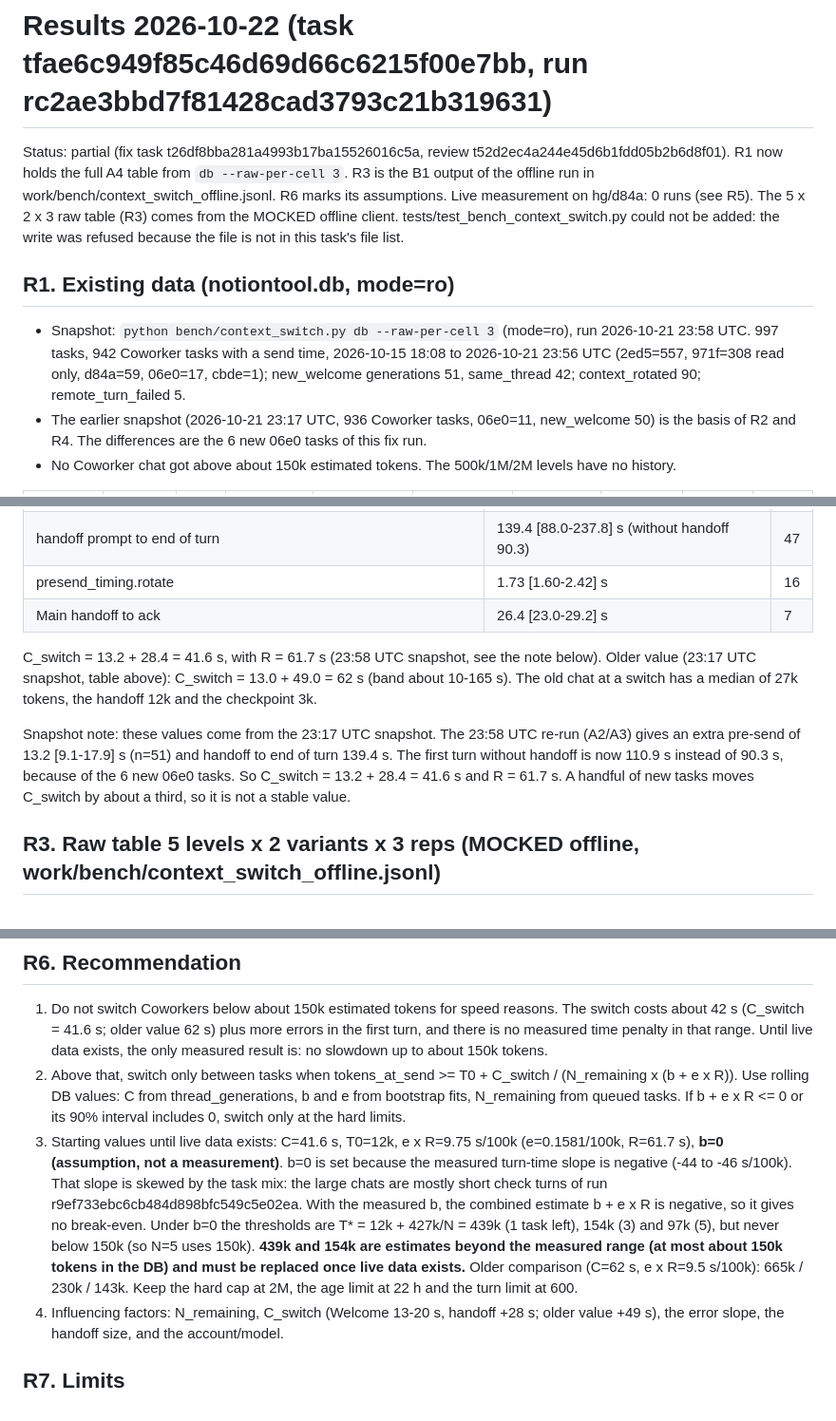
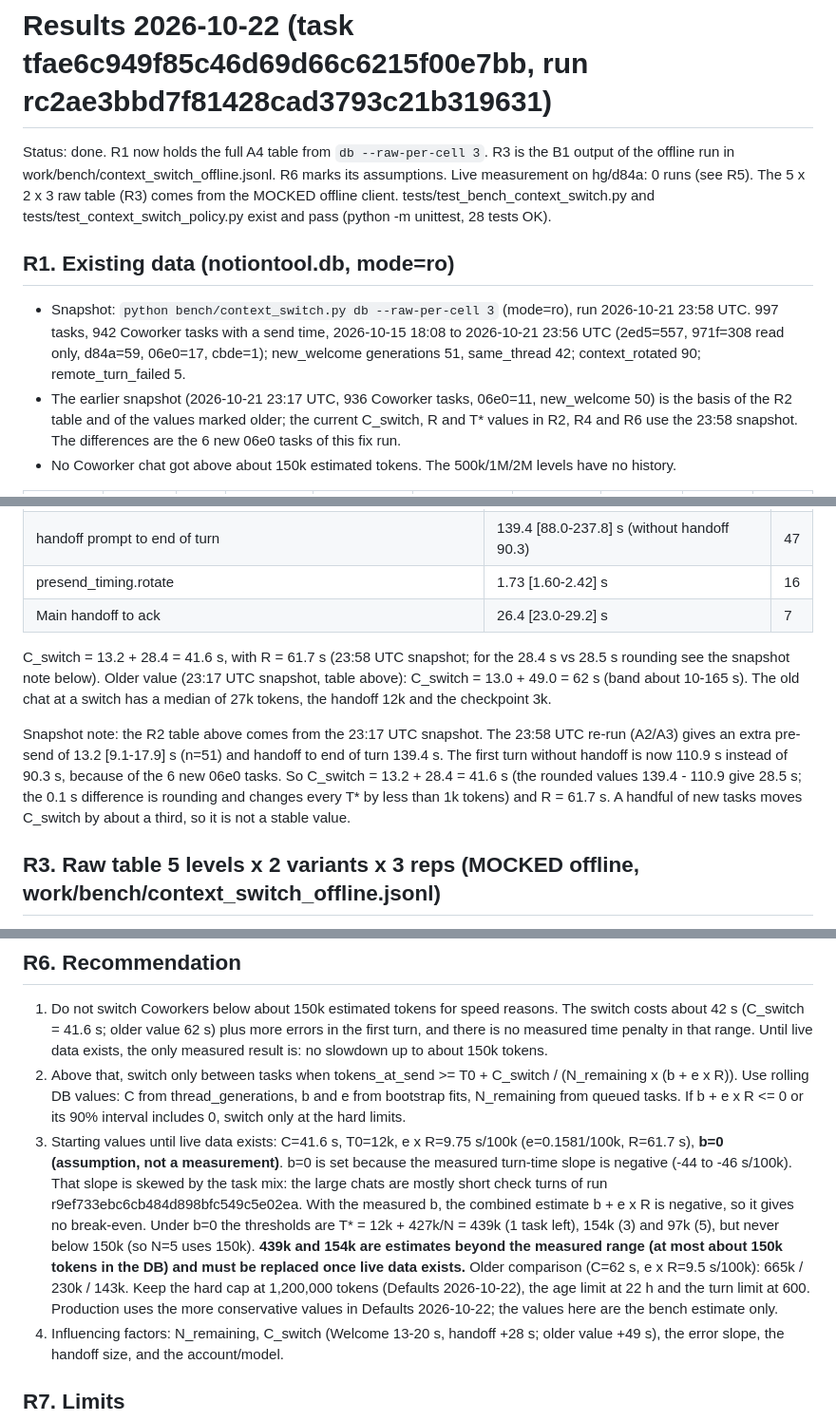
Before and after one commit to 369adi/NotionTool, a Markdown page: docs/CONTEXT_SWITCH_BENCH.md, 3 parts joined by grey strips. Shown at 95% size. Rendered like a GitHub page.

Commit message:
Task t3a0da1c2a00c4648947fee4738fca358: Fix 2: CONTEXT_SWITCH_BENCH.md: unify values and add defaults section
NotionTool-Task: t3a0da1c2a00c4648947fee4738fca358
NotionTool-Step: 401dac2a-b9fd-8039-a655-00aa799d2f36
NotionTool-Goal: Fix 2: CONTEXT_SWITCH_BENCH.md: unify values and add defaults section

```diff
--- a/docs/CONTEXT_SWITCH_BENCH.md
+++ b/docs/CONTEXT_SWITCH_BENCH.md
@@ -62,13 +62,13 @@ Client interface: optional `prepare(level_tokens, variant)` -> `{context_tokens,
 
 # Results 2026-10-22 (task tfae6c949f85c46d69d66c6215f00e7bb, run rc2ae3bbd7f81428cad3793c21b319631)
 
-Status: partial (fix task t26df8bba281a4993b17ba15526016c5a, review t52d2ec4a244e45d6b1fdd05b2b6d8f01). R1 now holds the full A4 table from `db --raw-per-cell 3`. R3 is the B1 output of the offline run in work/bench/context_switch_offline.jsonl. R6 marks its assumptions.
-Live measurement on hg/d84a: 0 runs (see R5). The 5 x 2 x 3 raw table (R3) comes from the MOCKED offline client. tests/test_bench_context_switch.py could not be added: the write was refused because the file is not in this task's file list.
+Status: done. R1 now holds the full A4 table from `db --raw-per-cell 3`. R3 is the B1 output of the offline run in work/bench/context_switch_offline.jsonl. R6 marks its assumptions.
+Live measurement on hg/d84a: 0 runs (see R5). The 5 x 2 x 3 raw table (R3) comes from the MOCKED offline client. tests/test_bench_context_switch.py and tests/test_context_switch_policy.py exist and pass (python -m unittest, 28 tests OK).
 
 ## R1. Existing data (notiontool.db, mode=ro)
 
 - Snapshot: `python bench/context_switch.py db --raw-per-cell 3` (mode=ro), run 2026-10-21 23:58 UTC. 997 tasks, 942 Coworker tasks with a send time, 2026-10-15 18:08 to 2026-10-21 23:56 UTC (2ed5=557, 971f=308 read only, d84a=59, 06e0=17, cbde=1); new_welcome generations 51, same_thread 42; context_rotated 90; remote_turn_failed 5.
-- The earlier snapshot (2026-10-21 23:17 UTC, 936 Coworker tasks, 06e0=11, new_welcome 50) is the basis of R2 and R4. The differences are the 6 new 06e0 tasks of this fix run.
+- The earlier snapshot (2026-10-21 23:17 UTC, 936 Coworker tasks, 06e0=11, new_welcome 50) is the basis of the R2 table and of the values marked older; the current C_switch, R and T* values in R2, R4 and R6 use the 23:58 snapshot. The differences are the 6 new 06e0 tasks of this fix run.
 - No Coworker chat got above about 150k estimated tokens. The 500k/1M/2M levels have no history.
 
 | Level | Variant | n | tokens at send | TTFO s med [IQR] | turn s med [IQR] | task total s | turns with error | retried | done |
@@ -117,9 +117,9 @@ Rows from the earlier snapshot that A4 no longer lists (full IDs): te8a8591b4c90
 | presend_timing.rotate | 1.73 [1.60-2.42] s | 16 |
 | Main handoff to ack | 26.4 [23.0-29.2] s | 7 |
 
-C_switch = 13.2 + 28.4 = 41.6 s, with R = 61.7 s (23:58 UTC snapshot, see the note below). Older value (23:17 UTC snapshot, table above): C_switch = 13.0 + 49.0 = 62 s (band about 10-165 s). The old chat at a switch has a median of 27k tokens, the handoff 12k and the checkpoint 3k.
+C_switch = 13.2 + 28.4 = 41.6 s, with R = 61.7 s (23:58 UTC snapshot; for the 28.4 s vs 28.5 s rounding see the snapshot note below). Older value (23:17 UTC snapshot, table above): C_switch = 13.0 + 49.0 = 62 s (band about 10-165 s). The old chat at a switch has a median of 27k tokens, the handoff 12k and the checkpoint 3k.
 
-Snapshot note: these values come from the 23:17 UTC snapshot. The 23:58 UTC re-run (A2/A3) gives an extra pre-send of 13.2 [9.1-17.9] s (n=51) and handoff to end of turn 139.4 s. The first turn without handoff is now 110.9 s instead of 90.3 s, because of the 6 new 06e0 tasks. So C_switch = 13.2 + 28.4 = 41.6 s and R = 61.7 s. A handful of new tasks moves C_switch by about a third, so it is not a stable value.
+Snapshot note: the R2 table above comes from the 23:17 UTC snapshot. The 23:58 UTC re-run (A2/A3) gives an extra pre-send of 13.2 [9.1-17.9] s (n=51) and handoff to end of turn 139.4 s. The first turn without handoff is now 110.9 s instead of 90.3 s, because of the 6 new 06e0 tasks. So C_switch = 13.2 + 28.4 = 41.6 s (the rounded values 139.4 - 110.9 give 28.5 s; the 0.1 s difference is rounding and changes every T* by less than 1k tokens) and R = 61.7 s. A handful of new tasks moves C_switch by about a third, so it is not a stable value.
 
 ## R3. Raw table 5 levels x 2 variants x 3 reps (MOCKED offline, work/bench/context_switch_offline.jsonl)
 
@@ -184,7 +184,7 @@ Re-checked on 2026-10-22 (GET /api/state in the fix run): hg/d84a (d84a51c708be4
 
 1. Do not switch Coworkers below about 150k estimated tokens for speed reasons. The switch costs about 42 s (C_switch = 41.6 s; older value 62 s) plus more errors in the first turn, and there is no measured time penalty in that range. Until live data exists, the only measured result is: no slowdown up to about 150k tokens.
 2. Above that, switch only between tasks when tokens_at_send >= T0 + C_switch / (N_remaining x (b + e x R)). Use rolling DB values: C from thread_generations, b and e from bootstrap fits, N_remaining from queued tasks. If b + e x R <= 0 or its 90% interval includes 0, switch only at the hard limits.
-3. Starting values until live data exists: C=41.6 s, T0=12k, e x R=9.75 s/100k (e=0.1581/100k, R=61.7 s), **b=0 (assumption, not a measurement)**. b=0 is set because the measured turn-time slope is negative (-44 to -46 s/100k). That slope is skewed by the task mix: the large chats are mostly short check turns of run r9ef733ebc6cb484d898bfc549c5e02ea. With the measured b, the combined estimate b + e x R is negative, so it gives no break-even. Under b=0 the thresholds are T* = 12k + 427k/N = 439k (1 task left), 154k (3) and 97k (5), but never below 150k (so N=5 uses 150k). **439k and 154k are estimates beyond the measured range (at most about 150k tokens in the DB) and must be replaced once live data exists.** Older comparison (C=62 s, e x R=9.5 s/100k): 665k / 230k / 143k. Keep the hard cap at 2M, the age limit at 22 h and the turn limit at 600.
+3. Starting values until live data exists: C=41.6 s, T0=12k, e x R=9.75 s/100k (e=0.1581/100k, R=61.7 s), **b=0 (assumption, not a measurement)**. b=0 is set because the measured turn-time slope is negative (-44 to -46 s/100k). That slope is skewed by the task mix: the large chats are mostly short check turns of run r9ef733ebc6cb484d898bfc549c5e02ea. With the measured b, the combined estimate b + e x R is negative, so it gives no break-even. Under b=0 the thresholds are T* = 12k + 427k/N = 439k (1 task left), 154k (3) and 97k (5), but never below 150k (so N=5 uses 150k). **439k and 154k are estimates beyond the measured range (at most about 150k tokens in the DB) and must be replaced once live data exists.** Older comparison (C=62 s, e x R=9.5 s/100k): 665k / 230k / 143k. Keep the hard cap at 1,200,000 tokens (Defaults 2026-10-22), the age limit at 22 h and the turn limit at 600. Production uses the more conservative values in Defaults 2026-10-22; the values here are the bench estimate only.
 4. Influencing factors: N_remaining, C_switch (Welcome 13-20 s, handoff +28 s; older value +49 s), the error slope, the handoff size, and the account/model.
 
 ## R7. Limits
```
